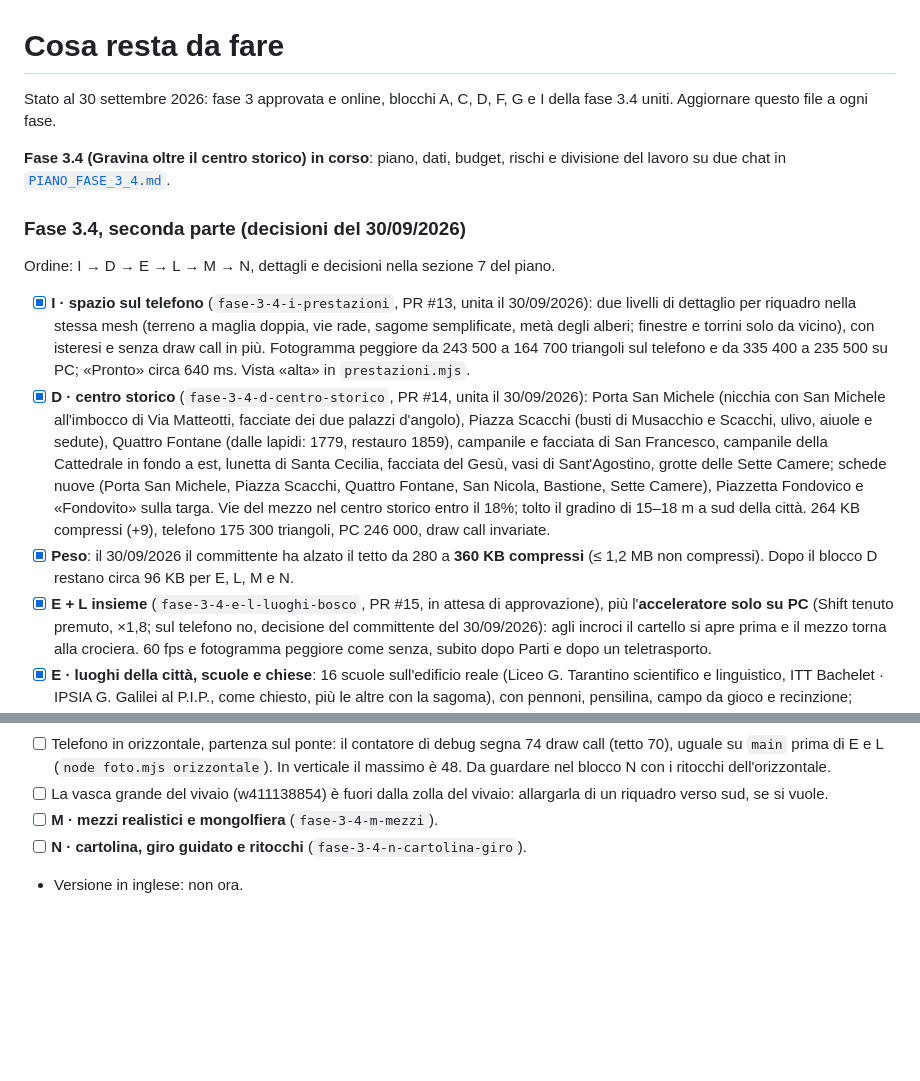
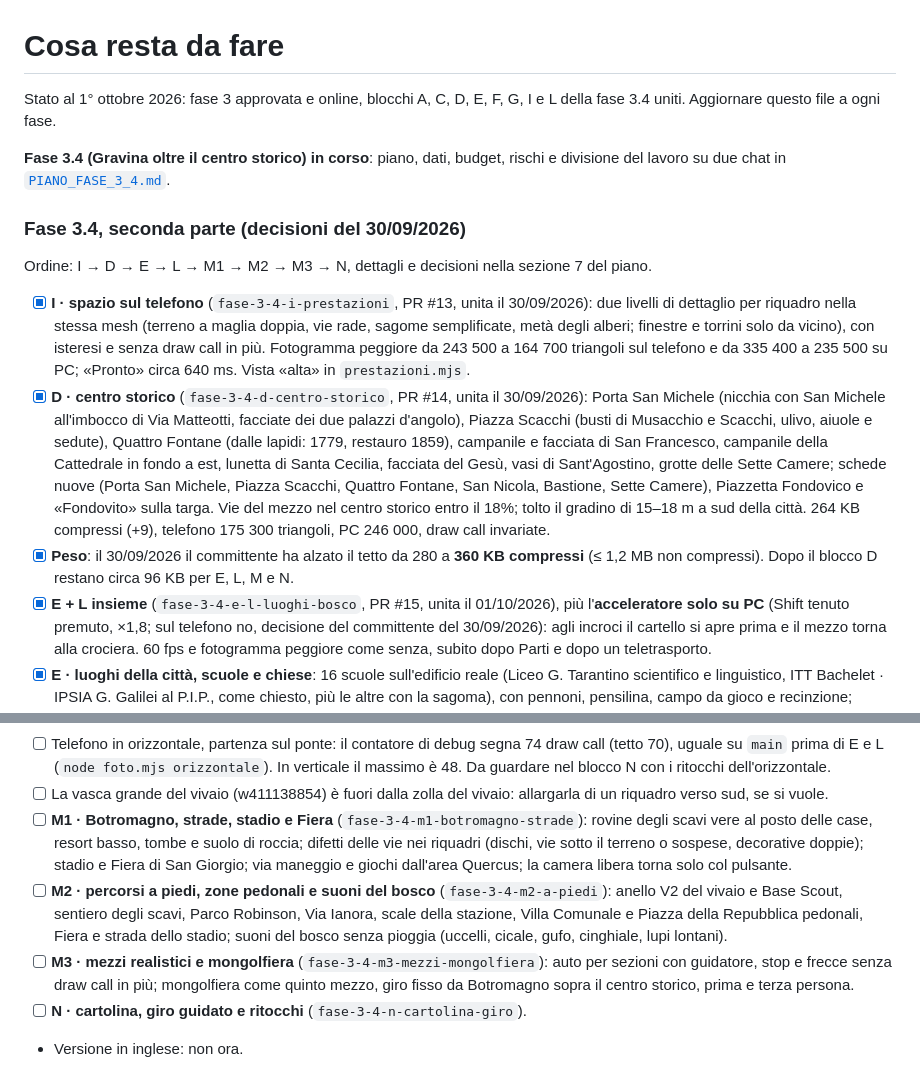
Before and after one commit to giuseppecassano5bit/gravina-3d, a Markdown page: docs/DA_FARE.md, 2 parts joined by grey strips. Rendered like a GitHub page; blank space fills up the shorter version.

```diff
--- a/docs/DA_FARE.md
+++ b/docs/DA_FARE.md
@@ -1,6 +1,6 @@
 # Cosa resta da fare
 
-Stato al 30 settembre 2026: fase 3 approvata e online, blocchi A, C, D, F, G e I della fase 3.4 uniti.
+Stato al 1° ottobre 2026: fase 3 approvata e online, blocchi A, C, D, E, F, G, I e L della fase 3.4 uniti.
 Aggiornare questo file a ogni fase.
 
 **Fase 3.4 (Gravina oltre il centro storico) in corso**: piano, dati, budget, rischi e divisione
@@ -8,7 +8,7 @@ del lavoro su due chat in [`PIANO_FASE_3_4.md`](PIANO_FASE_3_4.md).
 
 ### Fase 3.4, seconda parte (decisioni del 30/09/2026)
 
-Ordine: I → D → E → L → M → N, dettagli e decisioni nella sezione 7 del piano.
+Ordine: I → D → E → L → M1 → M2 → M3 → N, dettagli e decisioni nella sezione 7 del piano.
 
 - [x] **I · spazio sul telefono** (`fase-3-4-i-prestazioni`, PR #13, unita il 30/09/2026):
       due livelli di dettaglio per riquadro nella stessa mesh (terreno a maglia doppia, vie rade,
@@ -26,7 +26,7 @@ Ordine: I → D → E → L → M → N, dettagli e decisioni nella sezione 7 de
       città. 264 KB compressi (+9), telefono 175 300 triangoli, PC 246 000, draw call invariate.
 - [x] **Peso**: il 30/09/2026 il committente ha alzato il tetto da 280 a **360 KB compressi**
       (≤ 1,2 MB non compressi). Dopo il blocco D restano circa 96 KB per E, L, M e N.
-- [x] **E + L insieme** (`fase-3-4-e-l-luoghi-bosco`, PR #15, in attesa di approvazione), più
+- [x] **E + L insieme** (`fase-3-4-e-l-luoghi-bosco`, PR #15, unita il 01/10/2026), più
       l'**acceleratore solo su PC** (Shift tenuto premuto, ×1,8; sul telefono no, decisione del
       committente del 30/09/2026): agli incroci il cartello si apre prima e il mezzo torna alla
       crociera. 60 fps e fotogramma peggiore come senza, subito dopo Parti e dopo un teletrasporto.
@@ -52,7 +52,17 @@ Ordine: I → D → E → L → M → N, dettagli e decisioni nella sezione 7 de
       Da guardare nel blocco N con i ritocchi dell'orizzontale.
 - [ ] La vasca grande del vivaio (w411138854) è fuori dalla zolla del vivaio: allargarla di un
       riquadro verso sud, se si vuole.
-- [ ] **M · mezzi realistici e mongolfiera** (`fase-3-4-m-mezzi`).
+- [ ] **M1 · Botromagno, strade, stadio e Fiera** (`fase-3-4-m1-botromagno-strade`): rovine degli
+      scavi vere al posto delle case, resort basso, tombe e suolo di roccia; difetti delle vie nei
+      riquadri (dischi, vie sotto il terreno o sospese, decorative doppie); stadio e Fiera di San
+      Giorgio; via maneggio e giochi dall'area Quercus; la camera libera torna solo col pulsante.
+- [ ] **M2 · percorsi a piedi, zone pedonali e suoni del bosco** (`fase-3-4-m2-a-piedi`): anello V2
+      del vivaio e Base Scout, sentiero degli scavi, Parco Robinson, Via Ianora, scale della stazione,
+      Villa Comunale e Piazza della Repubblica pedonali, Fiera e strada dello stadio; suoni del bosco
+      senza pioggia (uccelli, cicale, gufo, cinghiale, lupi lontani).
+- [ ] **M3 · mezzi realistici e mongolfiera** (`fase-3-4-m3-mezzi-mongolfiera`): auto per sezioni
+      con guidatore, stop e frecce senza draw call in più; mongolfiera come quinto mezzo, giro fisso
+      da Botromagno sopra il centro storico, prima e terza persona.
 - [ ] **N · cartolina, giro guidato e ritocchi** (`fase-3-4-n-cartolina-giro`).
 - Versione in inglese: non ora.
 
```
Also changed, not shown: docs/PIANO_FASE_3_4.md (+37 -10 lines).
